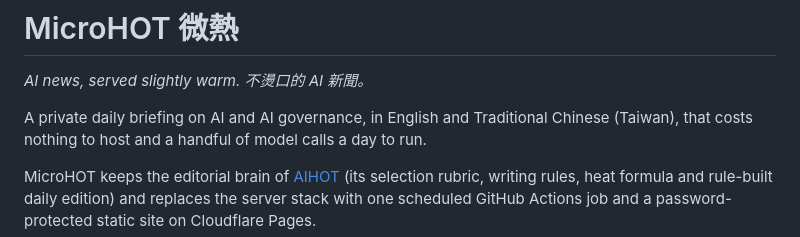
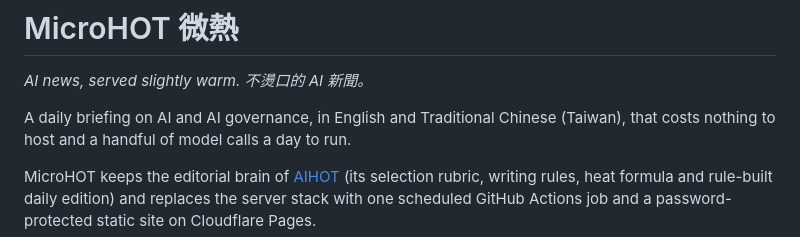
Before and after one commit to pspon/microhot, a Markdown page: README.md, the part around the change. Rendered like a GitHub page.

Commit message:
Update README to refine service description
Clarified the description of the daily briefing service.

```diff
--- a/README.md
+++ b/README.md
@@ -2,7 +2,7 @@
 
 *AI news, served slightly warm. 不燙口的 AI 新聞。*
 
-A private daily briefing on AI and AI governance, in English and Traditional Chinese (Taiwan), that costs
+A daily briefing on AI and AI governance, in English and Traditional Chinese (Taiwan), that costs
 nothing to host and a handful of model calls a day to run.
 
 MicroHOT keeps the editorial brain of [AIHOT](https://github.com/KKKKhazix/AIHOT) (its selection rubric,
```
